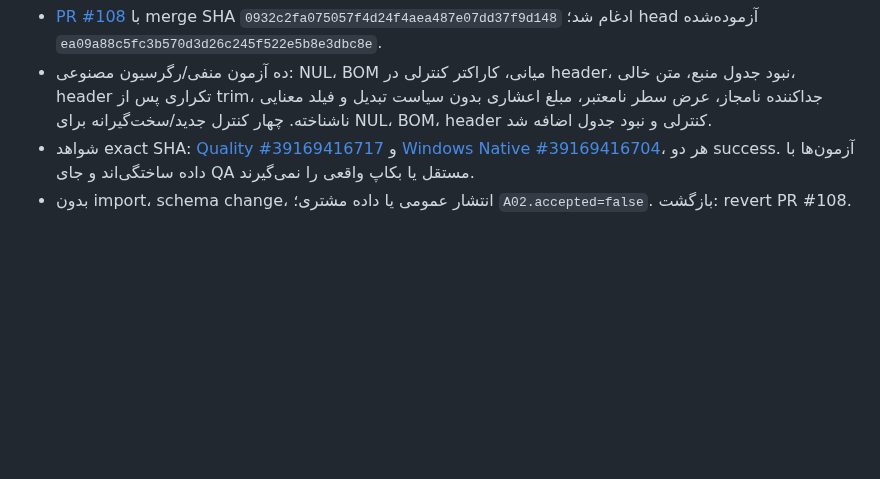
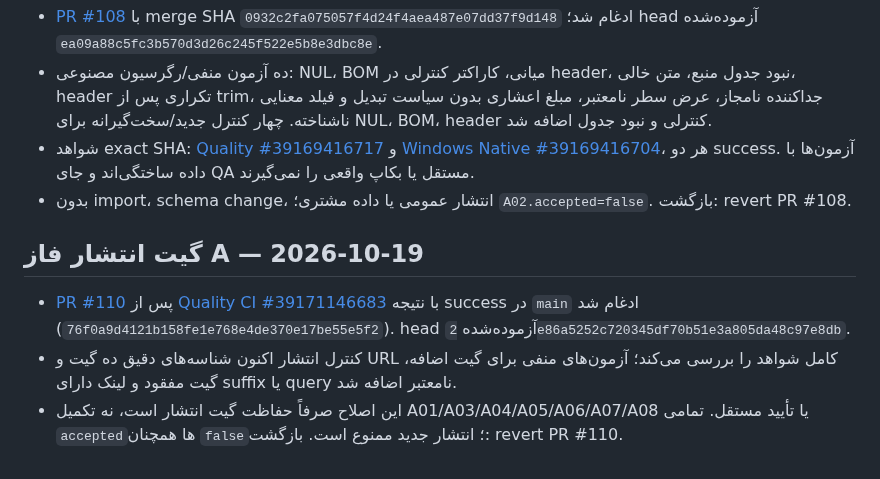
Before and after one commit to davoodmehraban89/Factor-easyPro, a Markdown page: PROJECT_STATUS.md, the part around the change. GitHub-like rendering; blank space fills up the shorter version.

Commit message:
docs(Phase A): record verified PR110 release-gate hardening

```diff
--- a/PROJECT_STATUS.md
+++ b/PROJECT_STATUS.md
@@ -355,3 +355,9 @@
 - ده آزمون منفی/رگرسیون مصنوعی: NUL، BOM میانی، کاراکتر کنترلی در header، نبود جدول منبع، متن خالی، header تکراری پس از trim، جداکننده نامجاز، عرض سطر نامعتبر، مبلغ اعشاری بدون سیاست تبدیل و فیلد معنایی ناشناخته. چهار کنترل جدید/سخت‌گیرانه برای NUL، BOM، header کنترلی و نبود جدول اضافه شد.
 - شواهد exact SHA: [Quality #39169416717](https://github.com/davoodmehraban89/Factor-easyPro/actions/runs/39169416717) و [Windows Native #39169416704](https://github.com/davoodmehraban89/Factor-easyPro/actions/runs/39169416704)، هر دو success. آزمون‌ها با داده ساختگی‌اند و جای QA مستقل یا بکاپ واقعی را نمی‌گیرند.
 - بدون import، schema change، انتشار عمومی یا داده مشتری؛ `A02.accepted=false`. بازگشت: revert PR #108.
+
+## گیت انتشار فاز A — 2026-10-19
+
+- [PR #110](https://github.com/davoodmehraban89/Factor-easyPro/pull/110) پس از [Quality CI #39171146683](https://github.com/davoodmehraban89/Factor-easyPro/actions/runs/39171146683) با نتیجه success در `main` ادغام شد (`76f0a9d4121b158fe1e768e4de370e17be55e5f2`). head آزموده‌شده `2e86a5252c720345df70b51e3a805da48c97e8db`.
+- کنترل انتشار اکنون شناسه‌های دقیق ده گیت و URL کامل شواهد را بررسی می‌کند؛ آزمون‌های منفی برای گیت اضافه، گیت مفقود و لینک دارای suffix یا query نامعتبر اضافه شد.
+- این اصلاح صرفاً حفاظت گیت انتشار است، نه تکمیل A01/A03/A04/A05/A06/A07/A08 یا تأیید مستقل. تمامی `accepted`ها همچنان `false`؛ انتشار جدید ممنوع است. بازگشت: revert PR #110.
```
